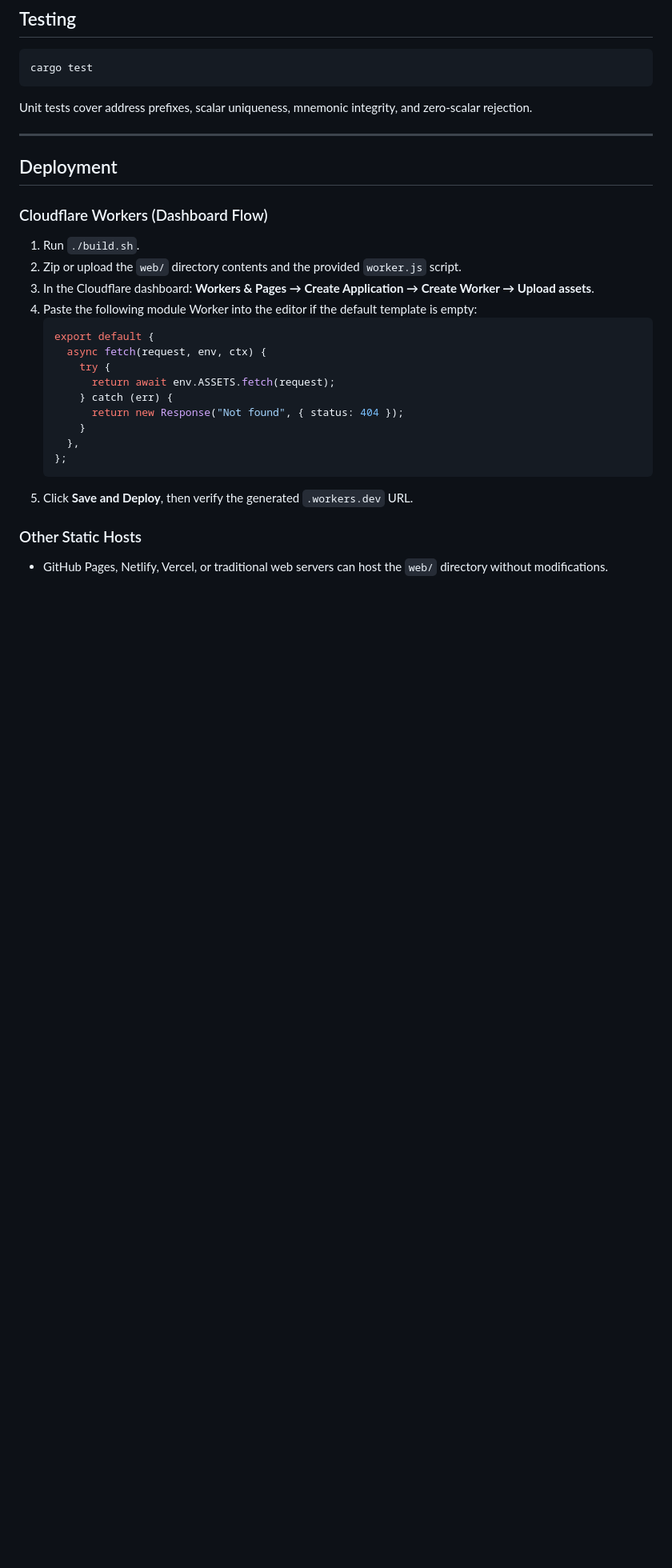
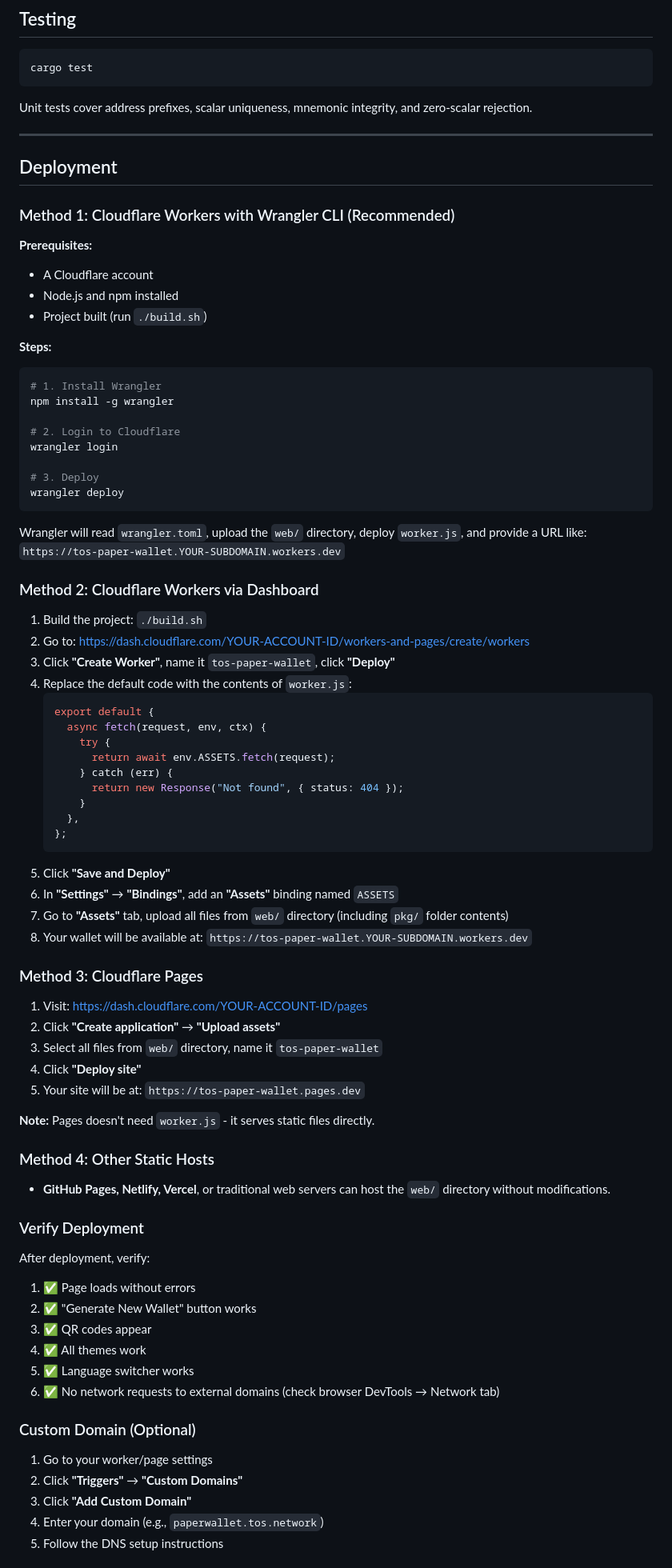
Before and after one commit to tos-network/paper-wallet, a Markdown page: README.md, the part around one of its changes. Shown at 80% size. GitHub-like rendering; blank space fills up the shorter version.

Commit message:
Docs: Add comprehensive deployment guide to README
Add detailed deployment instructions for multiple hosting platforms:
- Cloudflare Workers (Wrangler CLI and Dashboard methods)
- Cloudflare Pages
- Other static hosts (GitHub Pages, Netlify, Vercel)

Also add:
- Live version link: https://paperwallet.tos.network/
- Deployment verification checklist
- Custom domain setup guide
- Update deployment instructions
- Troubleshooting section
- Cost information for Cloudflare tiers

This makes it easier for users to deploy their own instance of the
TOS Paper Wallet generator.

🤖 Generated with Claude Code

Co-Authored-By: Claude <noreply@anthropic.com>

````diff
--- a/README.md
+++ b/README.md
@@ -72,12 +74,34 @@ Unit tests cover address prefixes, scalar uniqueness, mnemonic integrity, and ze
 
 ## Deployment
 
-### Cloudflare Workers (Dashboard Flow)
-1. Run `./build.sh`.
-2. Zip or upload the `web/` directory contents and the provided `worker.js` script.
-3. In the Cloudflare dashboard: **Workers & Pages → Create Application → Create Worker → Upload assets**.
-4. Paste the following module Worker into the editor if the default template is empty:
-   ```js
+### Method 1: Cloudflare Workers with Wrangler CLI (Recommended)
+
+**Prerequisites:**
+- A Cloudflare account
+- Node.js and npm installed
+- Project built (run `./build.sh`)
+
+**Steps:**
+```bash
+# 1. Install Wrangler
+npm install -g wrangler
+
+# 2. Login to Cloudflare
+wrangler login
+
+# 3. Deploy
+wrangler deploy
+```
+
+Wrangler will read `wrangler.toml`, upload the `web/` directory, deploy `worker.js`, and provide a URL like: `https://tos-paper-wallet.YOUR-SUBDOMAIN.workers.dev`
+
+### Method 2: Cloudflare Workers via Dashboard
+
+1. Build the project: `./build.sh`
+2. Go to: https://dash.cloudflare.com/YOUR-ACCOUNT-ID/workers-and-pages/create/workers
+3. Click **"Create Worker"**, name it `tos-paper-wallet`, click **"Deploy"**
+4. Replace the default code with the contents of `worker.js`:
+   ```javascript
    export default {
      async fetch(request, env, ctx) {
        try {
@@ -88,7 +112,40 @@ Unit tests cover address prefixes, scalar uniqueness, mnemonic integrity, and ze
      },
    };
    ```
-5. Click **Save and Deploy**, then verify the generated `.workers.dev` URL.
+5. Click **"Save and Deploy"**
+6. In **"Settings"** → **"Bindings"**, add an **"Assets"** binding named `ASSETS`
+7. Go to **"Assets"** tab, upload all files from `web/` directory (including `pkg/` folder contents)
+8. Your wallet will be available at: `https://tos-paper-wallet.YOUR-SUBDOMAIN.workers.dev`
 
-### Other Static Hosts
-- GitHub Pages, Netlify, Vercel, or traditional web servers can host the `web/` directory without modifications.
+### Method 3: Cloudflare Pages
+
+1. Visit: https://dash.cloudflare.com/YOUR-ACCOUNT-ID/pages
+2. Click **"Create application"** → **"Upload assets"**
+3. Select all files from `web/` directory, name it `tos-paper-wallet`
+4. Click **"Deploy site"**
+5. Your site will be at: `https://tos-paper-wallet.pages.dev`
+
+**Note:** Pages doesn't need `worker.js` - it serves static files directly.
+
+### Method 4: Other Static Hosts
+
+- **GitHub Pages, Netlify, Vercel**, or traditional web servers can host the `web/` directory without modifications.
+
+### Verify Deployment
+
+After deployment, verify:
+1. ✅ Page loads without errors
+2. ✅ "Generate New Wallet" button works
+3. ✅ QR codes appear
+4. ✅ All themes work
+5. ✅ Language switcher works
+6. ✅ No network requests to external domains (check browser DevTools → Network tab)
+
+### Custom Domain (Optional)
+
+1. Go to your worker/page settings
+2. Click **"Triggers"** → **"Custom Domains"**
+3. Click **"Add Custom Domain"**
+4. Enter your domain (e.g., `paperwallet.tos.network`)
+5. Follow the DNS setup instructions
+
````
Also changed, not shown: other parts of README.md (+38 -0 lines).
